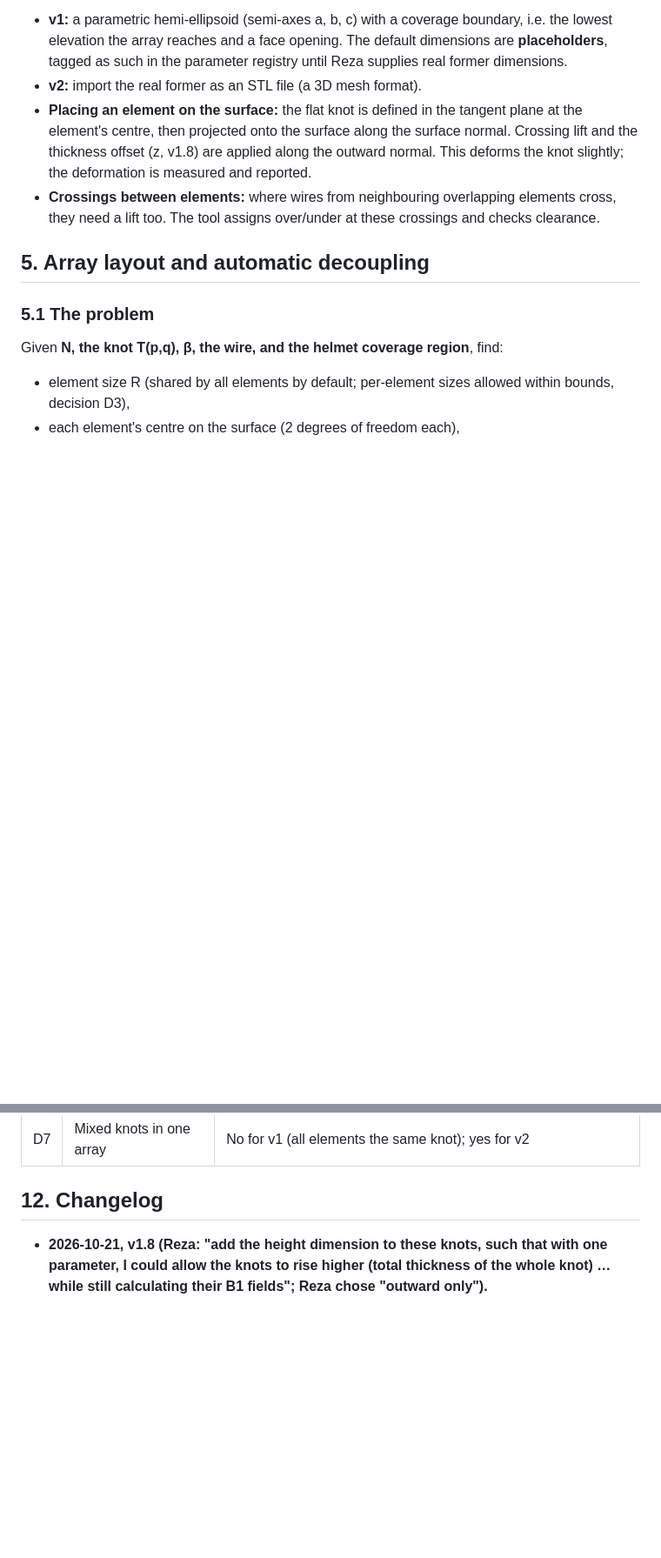
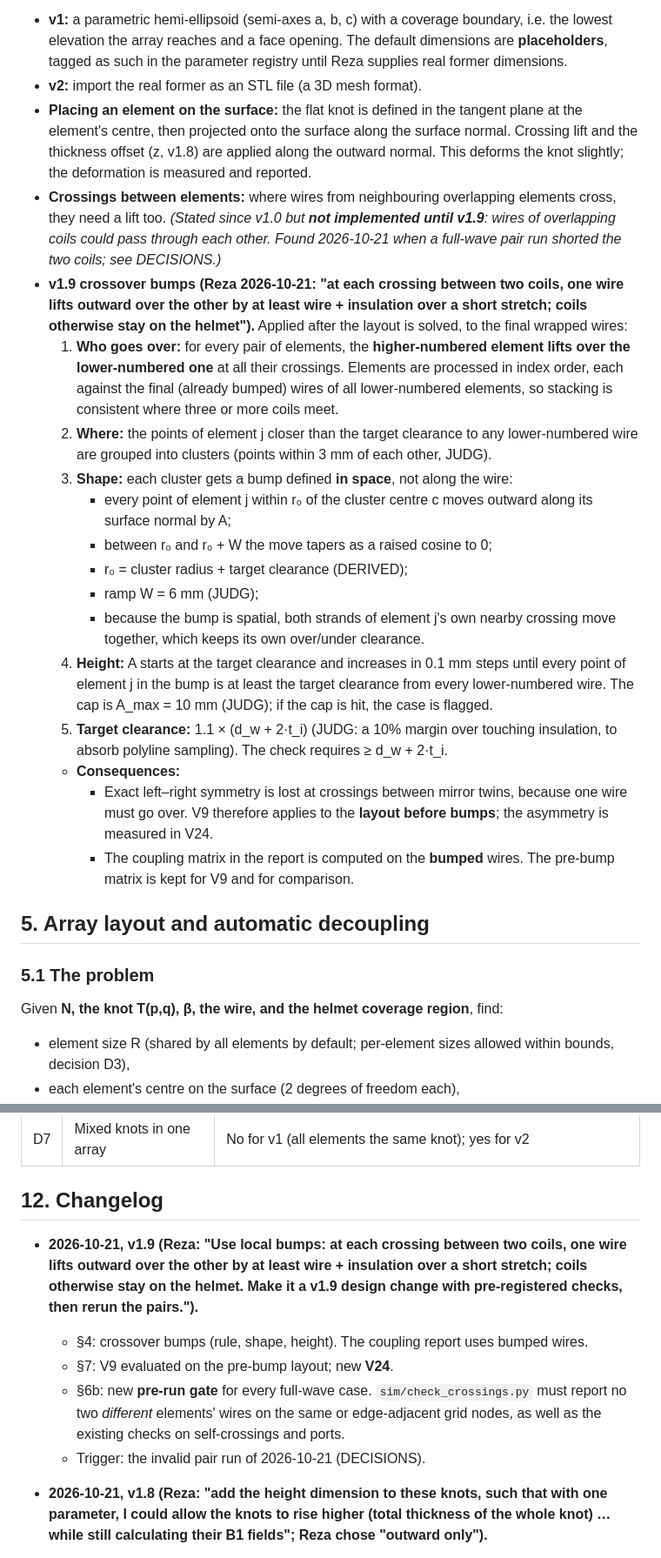
Before and after one commit to farivarlab/knotted_coils, a Markdown page: Design.md, 2 parts joined by grey strips. Shown at 87% size. Rendered like a GitHub page; blank space fills up the shorter version.

Commit message:
Design v1.9 pre-registration: crossover bumps between overlapping coils (higher index lifts outward), V9 on pre-bump layout, V24, pre-run grid gate (before code)
Co-Authored-By: Claude Opus 5.5 <noreply@anthropic.com>

```diff
--- a/Design.md
+++ b/Design.md
@@ -113,7 +113,21 @@ Higher p for the same q is also allowed, e.g. T(3,5) or T(3,7), giving more wind
 - **v1:** a parametric hemi-ellipsoid (semi-axes a, b, c) with a coverage boundary, i.e. the lowest elevation the array reaches and a face opening. The default dimensions are **placeholders**, tagged as such in the parameter registry until Reza supplies real former dimensions.
 - **v2:** import the real former as an STL file (a 3D mesh format).
 - **Placing an element on the surface:** the flat knot is defined in the tangent plane at the element's centre, then projected onto the surface along the surface normal. Crossing lift and the thickness offset (z, v1.8) are applied along the outward normal. This deforms the knot slightly; the deformation is measured and reported.
-- **Crossings between elements:** where wires from neighbouring overlapping elements cross, they need a lift too. The tool assigns over/under at these crossings and checks clearance.
+- **Crossings between elements:** where wires from neighbouring overlapping elements cross, they need a lift too. *(Stated since v1.0 but **not implemented until v1.9**: wires of overlapping coils could pass through each other. Found 2026-10-21 when a full-wave pair run shorted the two coils; see DECISIONS.)*
+- **v1.9 crossover bumps (Reza 2026-10-21: "at each crossing between two coils, one wire lifts outward over the other by at least wire + insulation over a short stretch; coils otherwise stay on the helmet").** Applied after the layout is solved, to the final wrapped wires:
+  1. **Who goes over:** for every pair of elements, the **higher-numbered element lifts over the lower-numbered one** at all their crossings. Elements are processed in index order, each against the final (already bumped) wires of all lower-numbered elements, so stacking is consistent where three or more coils meet.
+  2. **Where:** the points of element j closer than the target clearance to any lower-numbered wire are grouped into clusters (points within 3 mm of each other, JUDG).
+  3. **Shape:** each cluster gets a bump defined **in space**, not along the wire:
+     - every point of element j within r₀ of the cluster centre c moves outward along its surface normal by A;
+     - between r₀ and r₀ + W the move tapers as a raised cosine to 0;
+     - r₀ = cluster radius + target clearance (DERIVED);
+     - ramp W = 6 mm (JUDG);
+     - because the bump is spatial, both strands of element j's own nearby crossing move together, which keeps its own over/under clearance.
+  4. **Height:** A starts at the target clearance and increases in 0.1 mm steps until every point of element j in the bump is at least the target clearance from every lower-numbered wire. The cap is A_max = 10 mm (JUDG); if the cap is hit, the case is flagged.
+  5. **Target clearance:** 1.1 × (d_w + 2·t_i) (JUDG: a 10% margin over touching insulation, to absorb polyline sampling). The check requires ≥ d_w + 2·t_i.
+  - **Consequences:**
+    - Exact left–right symmetry is lost at crossings between mirror twins, because one wire must go over. V9 therefore applies to the **layout before bumps**; the asymmetry is measured in V24.
+    - The coupling matrix in the report is computed on the **bumped** wires. The pre-bump matrix is kept for V9 and for comparison.
 
 ## 5. Array layout and automatic decoupling
 
@@ -284,6 +301,12 @@ knotted_coils/
 | D7 | Mixed knots in one array | No for v1 (all elements the same knot); yes for v2 |
 
 ## 12. Changelog
+
+- **2026-10-21, v1.9 (Reza: "Use local bumps: at each crossing between two coils, one wire lifts outward over the other by at least wire + insulation over a short stretch; coils otherwise stay on the helmet. Make it a v1.9 design change with pre-registered checks, then rerun the pairs.").**
+  - §4: crossover bumps (rule, shape, height). The coupling report uses bumped wires.
+  - §7: V9 evaluated on the pre-bump layout; new **V24**.
+  - §6b: new **pre-run gate** for every full-wave case. `sim/check_crossings.py` must report no two *different* elements' wires on the same or edge-adjacent grid nodes, as well as the existing checks on self-crossings and ports.
+  - Trigger: the invalid pair run of 2026-10-21 (DECISIONS).
 
 - **2026-10-21, v1.8 (Reza: "add the height dimension to these knots, such that with one parameter, I could allow the knots to rise higher (total thickness of the whole knot) … while still calculating their B1 fields"; Reza chose "outward only").**
   - §3.1: total-thickness parameter T. h = max(h_min, T/2), z₀ = h − h_min; T = 0 reproduces v1.7 exactly.
```
Also changed, not shown: other parts of Design.md (+5 -2 lines).
